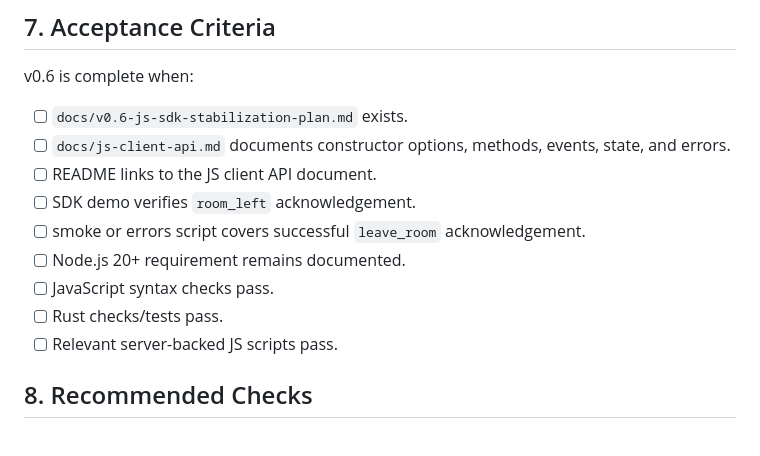
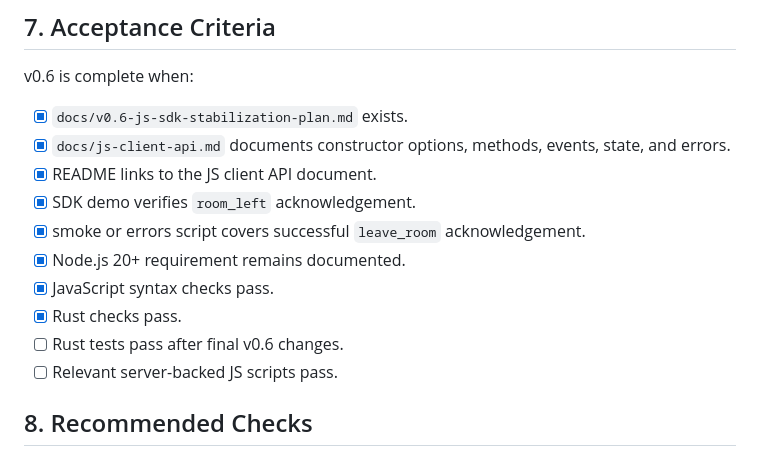
Before and after one commit to blonyar/playlink, a Markdown page: docs/v0.6-js-sdk-stabilization-plan.md, the part around the change. GitHub-like rendering.

Commit message:
Update v0.6 SDK stabilization progress

```diff
--- a/docs/v0.6-js-sdk-stabilization-plan.md
+++ b/docs/v0.6-js-sdk-stabilization-plan.md
@@ -143,14 +143,15 @@ These fields are acceptable for examples, but future packaged SDKs may hide or f
 
 v0.6 is complete when:
 
-- [ ] `docs/v0.6-js-sdk-stabilization-plan.md` exists.
-- [ ] `docs/js-client-api.md` documents constructor options, methods, events, state, and errors.
-- [ ] README links to the JS client API document.
-- [ ] SDK demo verifies `room_left` acknowledgement.
-- [ ] smoke or errors script covers successful `leave_room` acknowledgement.
-- [ ] Node.js 20+ requirement remains documented.
-- [ ] JavaScript syntax checks pass.
-- [ ] Rust checks/tests pass.
+- [x] `docs/v0.6-js-sdk-stabilization-plan.md` exists.
+- [x] `docs/js-client-api.md` documents constructor options, methods, events, state, and errors.
+- [x] README links to the JS client API document.
+- [x] SDK demo verifies `room_left` acknowledgement.
+- [x] smoke or errors script covers successful `leave_room` acknowledgement.
+- [x] Node.js 20+ requirement remains documented.
+- [x] JavaScript syntax checks pass.
+- [x] Rust checks pass.
+- [ ] Rust tests pass after final v0.6 changes.
 - [ ] Relevant server-backed JS scripts pass.
 
 ## 8. Recommended Checks
```
